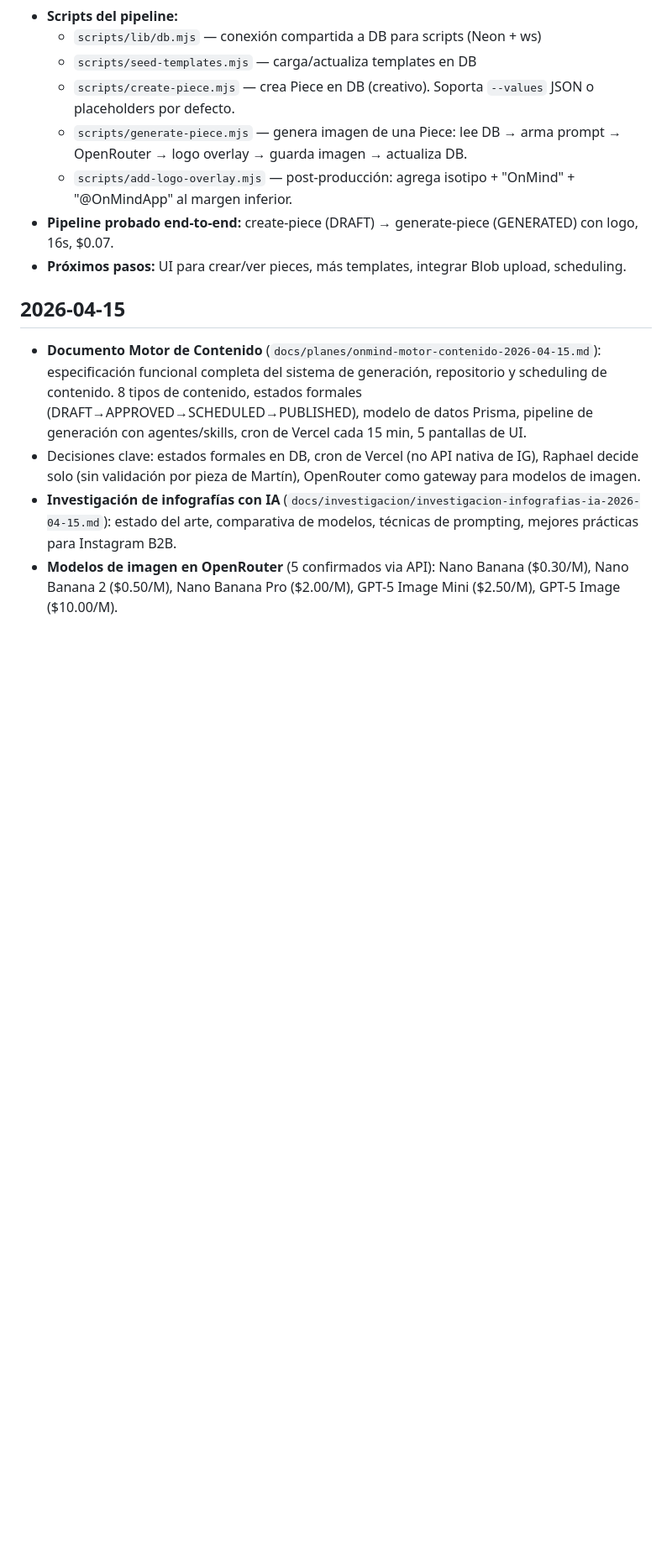
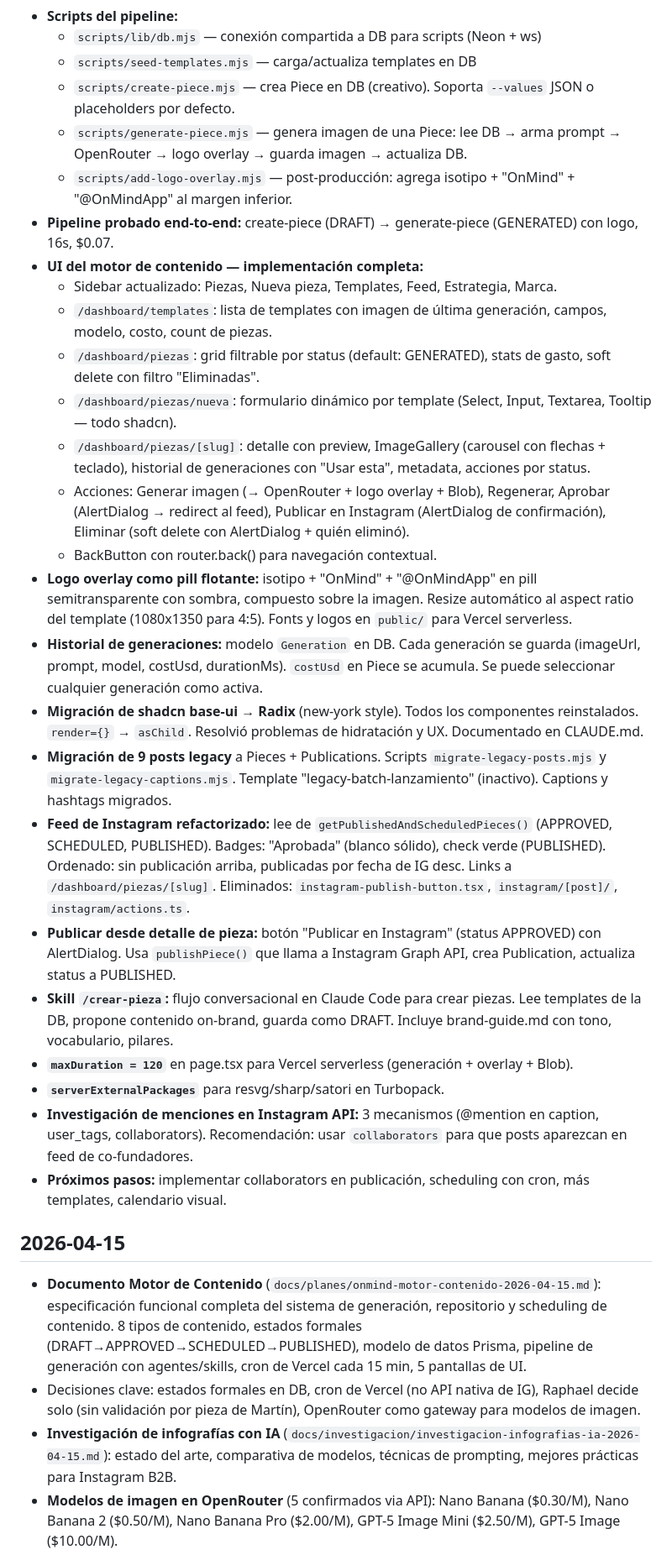
Before and after one commit to raphauy/onmind-marketing, a Markdown page: log.md, the part around one of its changes. Shown at 84% size. GitHub-like rendering; blank space fills up the shorter version.

Commit message:
docs: update log with full session progress (Apr 16-17)
Co-Authored-By: Claude Opus 4.6 (1M context) <noreply@anthropic.com>

```diff
--- a/log.md
+++ b/log.md
@@ -154,7 +154,25 @@
   - `scripts/generate-piece.mjs` — genera imagen de una Piece: lee DB → arma prompt → OpenRouter → logo overlay → guarda imagen → actualiza DB.
   - `scripts/add-logo-overlay.mjs` — post-producción: agrega isotipo + "OnMind" + "@OnMindApp" al margen inferior.
 - **Pipeline probado end-to-end:** create-piece (DRAFT) → generate-piece (GENERATED) con logo, 16s, $0.07.
-- **Próximos pasos:** UI para crear/ver pieces, más templates, integrar Blob upload, scheduling.
+- **UI del motor de contenido — implementación completa:**
+  - Sidebar actualizado: Piezas, Nueva pieza, Templates, Feed, Estrategia, Marca.
+  - `/dashboard/templates`: lista de templates con imagen de última generación, campos, modelo, costo, count de piezas.
+  - `/dashboard/piezas`: grid filtrable por status (default: GENERATED), stats de gasto, soft delete con filtro "Eliminadas".
+  - `/dashboard/piezas/nueva`: formulario dinámico por template (Select, Input, Textarea, Tooltip — todo shadcn).
+  - `/dashboard/piezas/[slug]`: detalle con preview, ImageGallery (carousel con flechas + teclado), historial de generaciones con "Usar esta", metadata, acciones por status.
+  - Acciones: Generar imagen (→ OpenRouter + logo overlay + Blob), Regenerar, Aprobar (AlertDialog → redirect al feed), Publicar en Instagram (AlertDialog de confirmación), Eliminar (soft delete con AlertDialog + quién eliminó).
+  - BackButton con router.back() para navegación contextual.
+- **Logo overlay como pill flotante:** isotipo + "OnMind" + "@OnMindApp" en pill semitransparente con sombra, compuesto sobre la imagen. Resize automático al aspect ratio del template (1080x1350 para 4:5). Fonts y logos en `public/` para Vercel serverless.
+- **Historial de generaciones:** modelo `Generation` en DB. Cada generación se guarda (imageUrl, prompt, model, costUsd, durationMs). `costUsd` en Piece se acumula. Se puede seleccionar cualquier generación como activa.
+- **Migración de shadcn base-ui → Radix** (new-york style). Todos los componentes reinstalados. `render={}` → `asChild`. Resolvió problemas de hidratación y UX. Documentado en CLAUDE.md.
+- **Migración de 9 posts legacy** a Pieces + Publications. Scripts `migrate-legacy-posts.mjs` y `migrate-legacy-captions.mjs`. Template "legacy-batch-lanzamiento" (inactivo). Captions y hashtags migrados.
+- **Feed de Instagram refactorizado:** lee de `getPublishedAndScheduledPieces()` (APPROVED, SCHEDULED, PUBLISHED). Badges: "Aprobada" (blanco sólido), check verde (PUBLISHED). Ordenado: sin publicación arriba, publicadas por fecha de IG desc. Links a `/dashboard/piezas/[slug]`. Eliminados: `instagram-publish-button.tsx`, `instagram/[post]/`, `instagram/actions.ts`.
+- **Publicar desde detalle de pieza:** botón "Publicar en Instagram" (status APPROVED) con AlertDialog. Usa `publishPiece()` que llama a Instagram Graph API, crea Publication, actualiza status a PUBLISHED.
+- **Skill `/crear-pieza`:** flujo conversacional en Claude Code para crear piezas. Lee templates de la DB, propone contenido on-brand, guarda como DRAFT. Incluye brand-guide.md con tono, vocabulario, pilares.
+- **`maxDuration = 120`** en page.tsx para Vercel serverless (generación + overlay + Blob).
+- **`serverExternalPackages`** para resvg/sharp/satori en Turbopack.
+- **Investigación de menciones en Instagram API:** 3 mecanismos (@mention en caption, user_tags, collaborators). Recomendación: usar `collaborators` para que posts aparezcan en feed de co-fundadores.
+- **Próximos pasos:** implementar collaborators en publicación, scheduling con cron, más templates, calendario visual.
 
 ## 2026-04-15
 - **Documento Motor de Contenido** (`docs/planes/onmind-motor-contenido-2026-04-15.md`): especificación funcional completa del sistema de generación, repositorio y scheduling de contenido. 8 tipos de contenido, estados formales (DRAFT→APPROVED→SCHEDULED→PUBLISHED), modelo de datos Prisma, pipeline de generación con agentes/skills, cron de Vercel cada 15 min, 5 pantallas de UI.
```
Also changed, not shown: other parts of log.md (+1 -1 lines).
